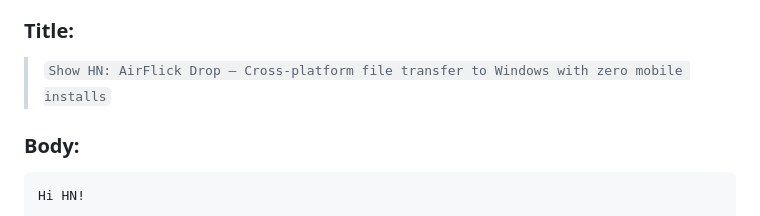
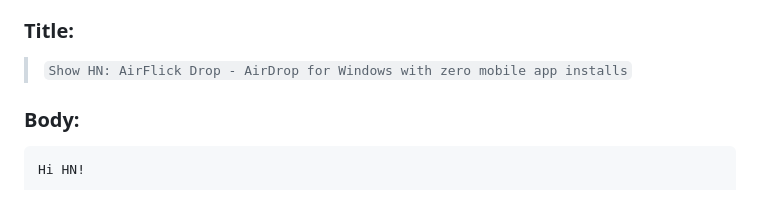
Before and after one commit to k39139215-gif/airflick-drop, a Markdown page: docs/LAUNCH_KIT.md, the part around the change. Rendered like a GitHub page.

Commit message:
Update HN title to under 80 chars

````diff
--- a/docs/LAUNCH_KIT.md
+++ b/docs/LAUNCH_KIT.md
@@ -18,7 +18,7 @@ A ready-to-publish collection of community launch posts, listings, and distribut
 * **Best Time to Post**: Tuesday or Wednesday at 7:00 AM – 9:00 AM EST (4:30 PM – 6:30 PM IST)
 
 ### Title:
-> `Show HN: AirFlick Drop – Cross-platform file transfer to Windows with zero mobile installs`
+> `Show HN: AirFlick Drop - AirDrop for Windows with zero mobile app installs`
 
 ### Body:
 ```markdown
````
